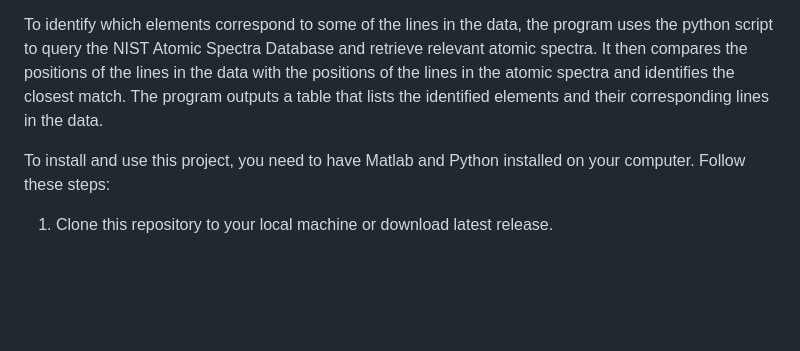
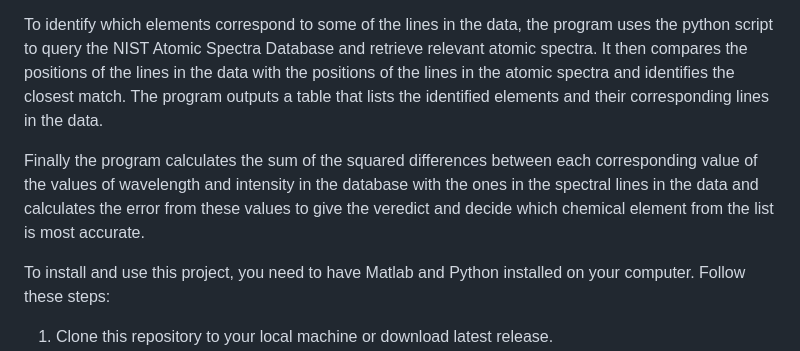
Before and after one commit to boujuan/Advanced-Metrology-Signal-2023, a Markdown page: README.md, the part around the change. Rendered like a GitHub page; blank space fills up the shorter version.

```diff
--- a/README.md
+++ b/README.md
@@ -7,6 +7,8 @@ The program is written in Matlab and includes several functions that perform dif
 After analyzing the data, the program generates several plots that display the cleaned spectra, the identified peaks, and the fitted Gaussian curves. It also includes a summary table that lists the positions, heights, and parameters of the peaks.
 
 To identify which elements correspond to some of the lines in the data, the program uses the python script to query the NIST Atomic Spectra Database and retrieve relevant atomic spectra. It then compares the positions of the lines in the data with the positions of the lines in the atomic spectra and identifies the closest match. The program outputs a table that lists the identified elements and their corresponding lines in the data.
+
+Finally the program calculates the sum of the squared differences between each corresponding value of the values of wavelength and intensity in the database with the ones in the spectral lines in the data and calculates the error from these values to give the veredict and decide which chemical element from the list is most accurate.
 
 To install and use this project, you need to have Matlab and Python installed on your computer. Follow these steps:
 
```
